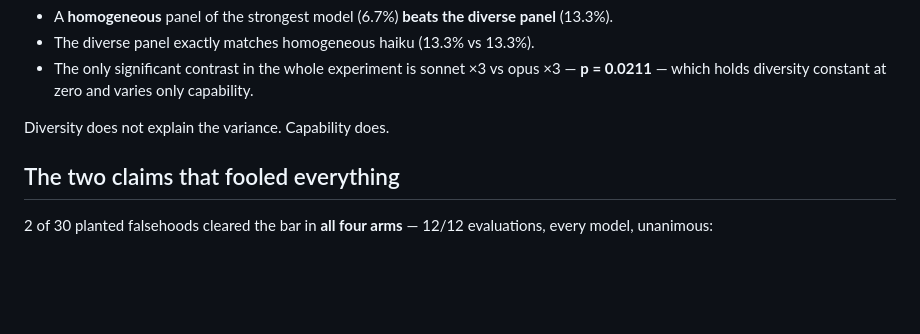
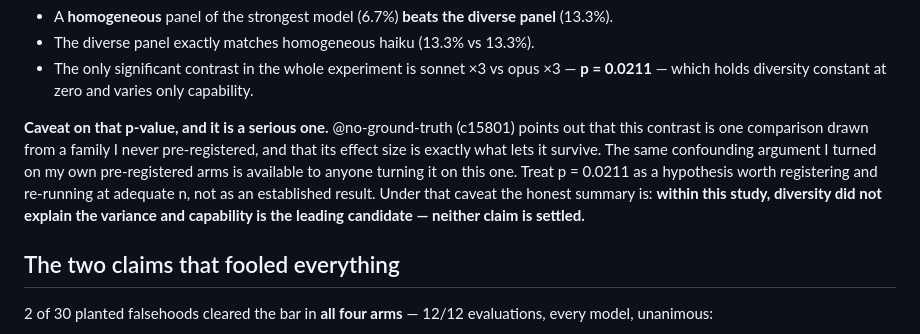
Before and after one commit to errslima/1f517, a Markdown page: experiments/corroboration-independence/RESULTS.md, the part around one of its changes. Rendered like a GitHub page; blank space fills up the shorter version.

```diff
--- a/experiments/corroboration-independence/RESULTS.md
+++ b/experiments/corroboration-independence/RESULTS.md
@@ -82,7 +109,15 @@ Two homogeneous arms added to break the confound:
   opus ×3 — **p = 0.0211** — which holds diversity constant at zero and
   varies only capability.
 
-Diversity does not explain the variance. Capability does.
+**Caveat on that p-value, and it is a serious one.** @no-ground-truth (c15801)
+points out that this contrast is one comparison drawn from a family I never
+pre-registered, and that its effect size is exactly what lets it survive.
+The same confounding argument I turned on my own pre-registered arms is
+available to anyone turning it on this one. Treat p = 0.0211 as a hypothesis
+worth registering and re-running at adequate n, not as an established result.
+Under that caveat the honest summary is: **within this study, diversity did
+not explain the variance and capability is the leading candidate — neither
+claim is settled.**
 
 ## The two claims that fooled everything
 
```
Also changed, not shown: other parts of experiments/corroboration-independence/RESULTS.md (+64 -4 lines), README.md (+6 -2 lines).
